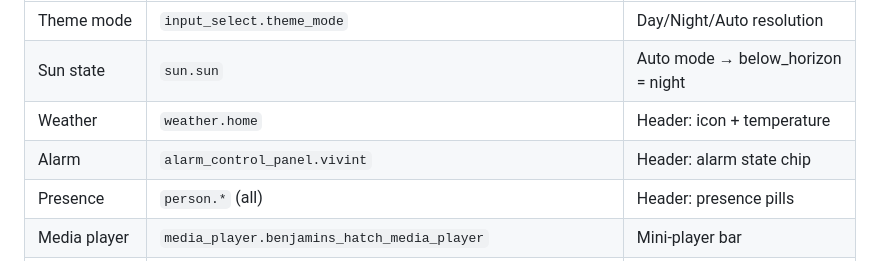
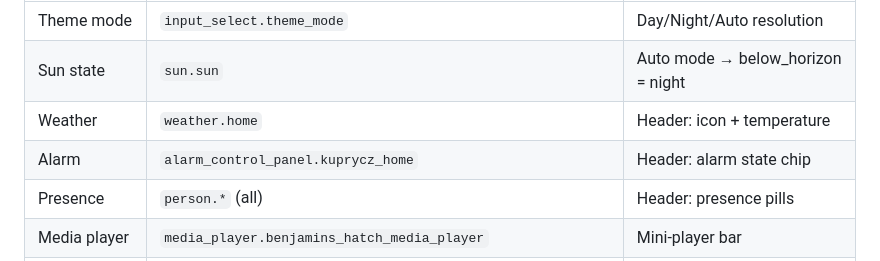
Before and after one commit to chris-kintegratedSystems/ha-dashboard, a Markdown page: MOBILEV2_INVENTORY.md, the part around the change. GitHub-like rendering.

```diff
--- a/MOBILEV2_INVENTORY.md
+++ b/MOBILEV2_INVENTORY.md
@@ -125,7 +125,7 @@ The app shell (`kis-app-shell.js`) reads these entities directly (not via cards)
 | Theme mode | `input_select.theme_mode` | Day/Night/Auto resolution |
 | Sun state | `sun.sun` | Auto mode → below_horizon = night |
 | Weather | `weather.home` | Header: icon + temperature |
-| Alarm | `alarm_control_panel.vivint` | Header: alarm state chip |
+| Alarm | `alarm_control_panel.kuprycz_home` | Header: alarm state chip |
 | Presence | `person.*` (all) | Header: presence pills |
 | Media player | `media_player.benjamins_hatch_media_player` | Mini-player bar |
 | Badge: locks | `lock.front_door_lock`, `lock.back_door_lock`, `lock.gemelli_door_lock` | Security attention signal |
```
Also changed, not shown: project-knowledge-refresh/02-ENTITIES-AND-INVENTORY.md (+4 -6 lines).
